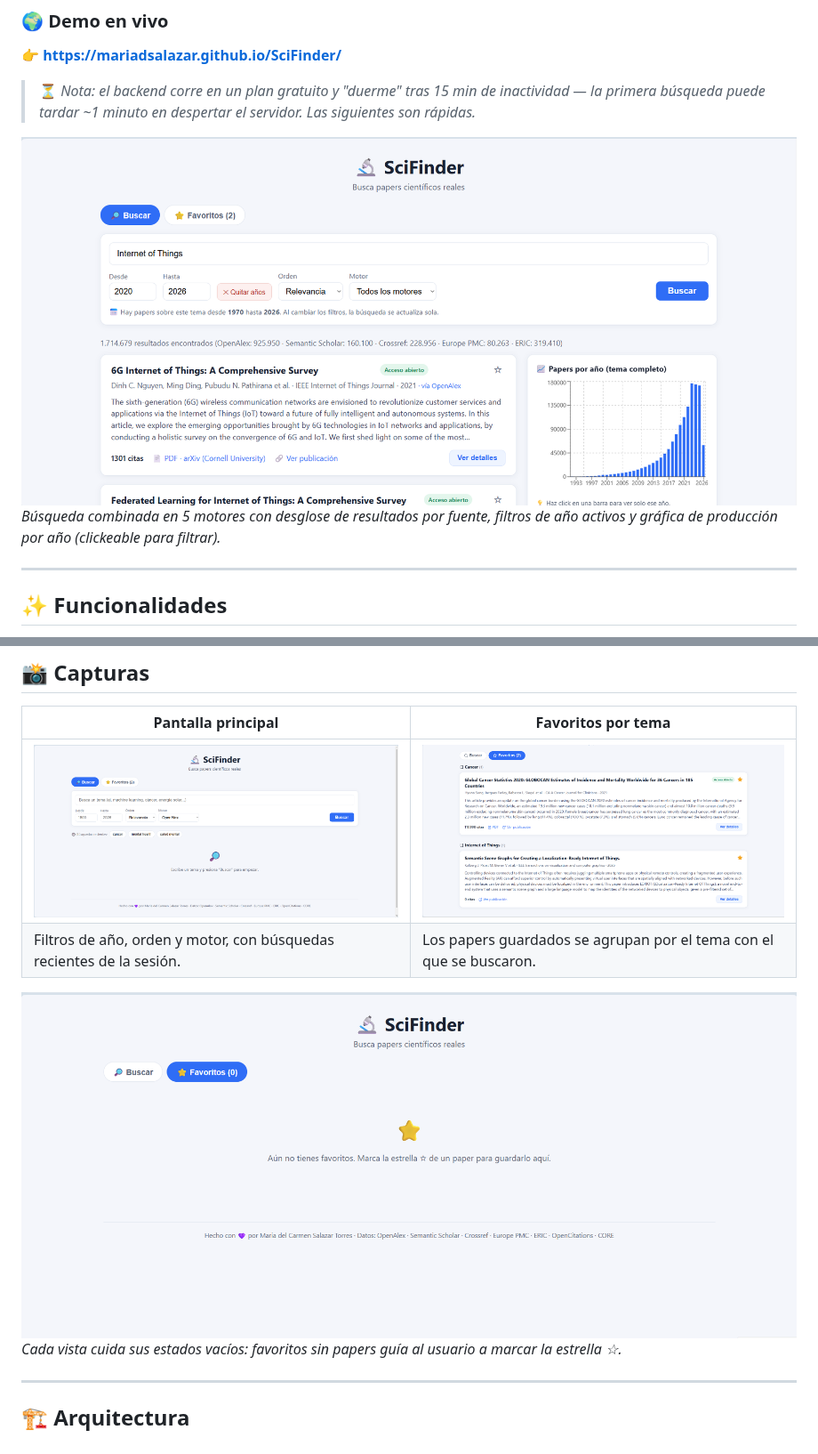
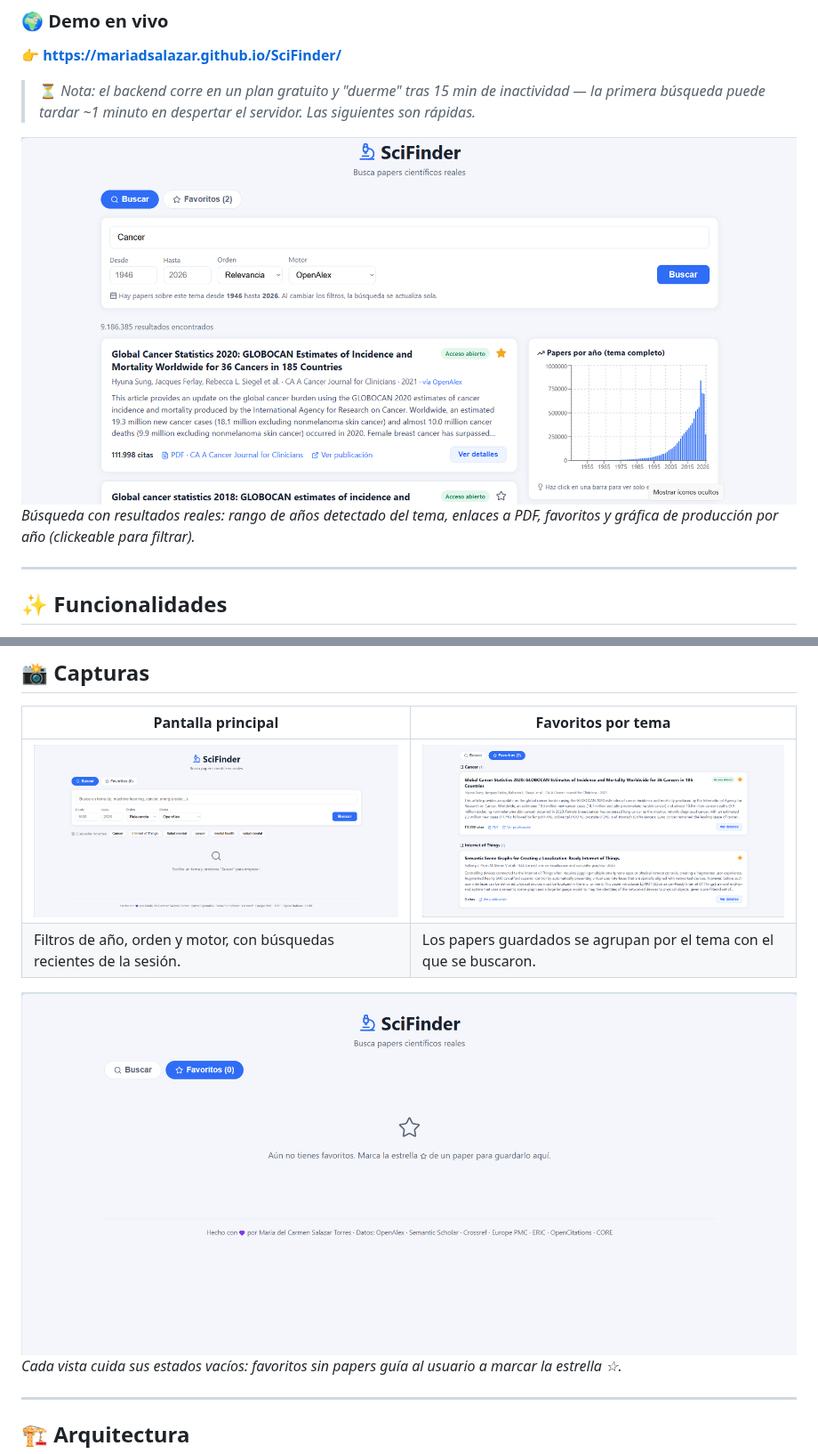
Before and after one commit to MariaDSalazar/SciFinder, a Markdown page: README.md, 2 parts joined by grey strips. Shown at 89% size. Rendered like a GitHub page; pictures changed too: docs/busqueda.png, docs/favoritos-vacio.png, docs/pantalla-principal.png.

Commit message:
README: capturas actualizadas con el look nuevo de iconos y caption de busqueda ajustado

```diff
--- a/README.md
+++ b/README.md
@@ -7,8 +7,8 @@
 
 > ⏳ *Nota: el backend corre en un plan gratuito y "duerme" tras 15 min de inactividad — la primera búsqueda puede tardar ~1 minuto en despertar el servidor. Las siguientes son rápidas.*
 
-![Búsqueda en SciFinder: resultados multi-motor con gráficas interactivas](docs/busqueda.png)
-*Búsqueda combinada en 5 motores con desglose de resultados por fuente, filtros de año activos y gráfica de producción por año (clickeable para filtrar).*
+![Búsqueda en SciFinder: resultados reales con gráficas interactivas](docs/busqueda.png)
+*Búsqueda con resultados reales: rango de años detectado del tema, enlaces a PDF, favoritos y gráfica de producción por año (clickeable para filtrar).*
 
 ---
 
```
